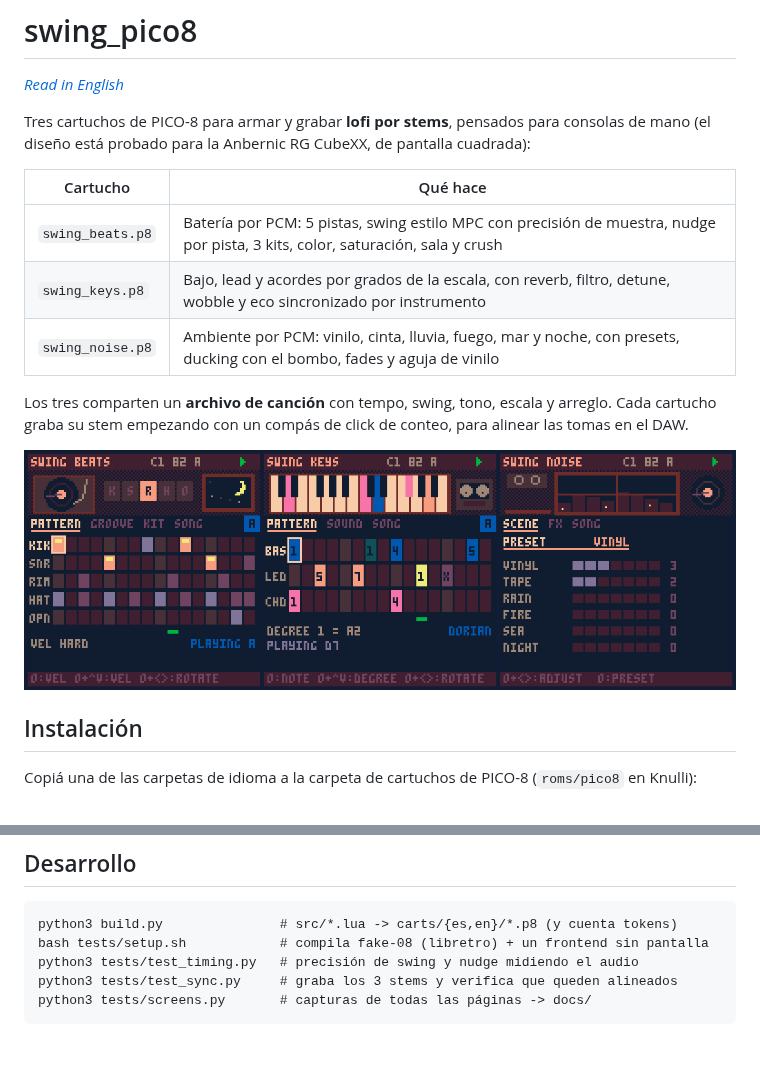
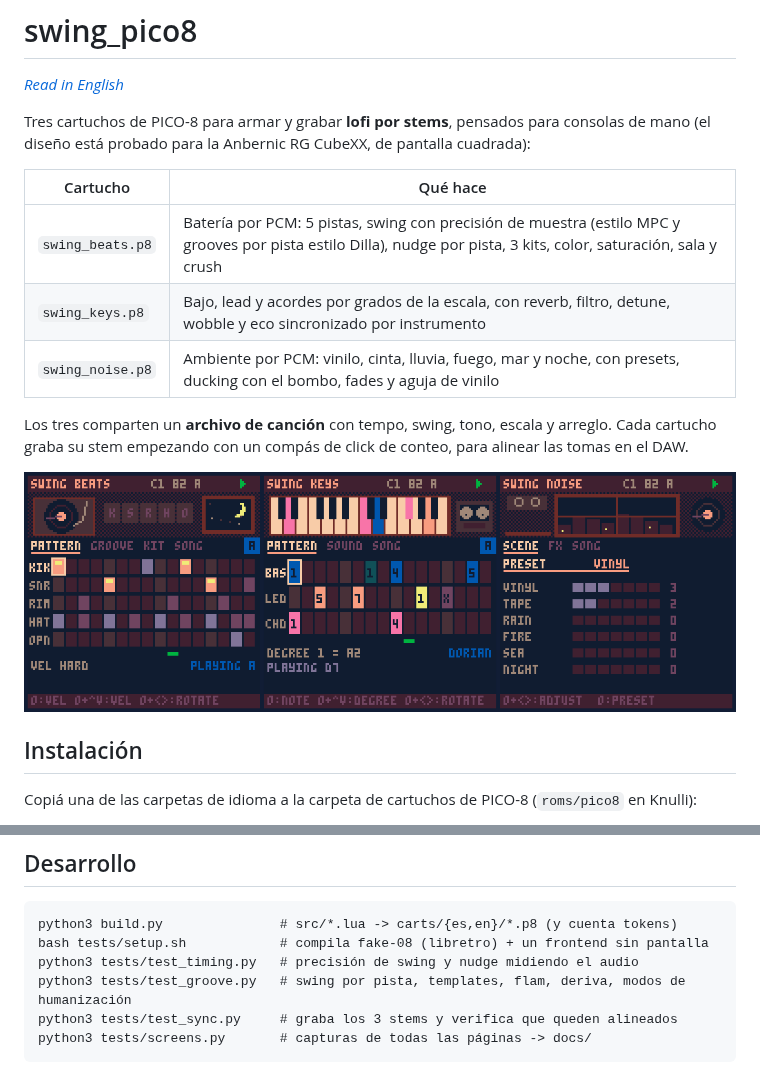
Before and after one commit to santiago-giordano/swing_pico8, a Markdown page: README.es.md, 2 parts joined by grey strips. Rendered like a GitHub page; pictures changed too: docs/swing_lofi.png; blank space fills up the shorter version.

Commit message:
Dilla-style groove: per-track swing, 8th base, groove templates/presets, flam, phrase drift, humanize modes, 100 ms lookahead

````diff
--- a/README.es.md
+++ b/README.es.md
@@ -6,7 +6,7 @@ Tres cartuchos de PICO-8 para armar y grabar **lofi por stems**, pensados para c
 
 | Cartucho | Qué hace |
 |---|---|
-| `swing_beats.p8` | Batería por PCM: 5 pistas, swing estilo MPC con precisión de muestra, nudge por pista, 3 kits, color, saturación, sala y crush |
+| `swing_beats.p8` | Batería por PCM: 5 pistas, swing con precisión de muestra (estilo MPC y grooves por pista estilo Dilla), nudge por pista, 3 kits, color, saturación, sala y crush |
 | `swing_keys.p8` | Bajo, lead y acordes por grados de la escala, con reverb, filtro, detune, wobble y eco sincronizado por instrumento |
 | `swing_noise.p8` | Ambiente por PCM: vinilo, cinta, lluvia, fuego, mar y noche, con presets, ducking con el bombo, fades y aguja de vinilo |
 
@@ -62,6 +80,7 @@ La batería y los ruidos usan el canal PCM de PICO-8 (`serial(0x808)`), que fake
 python3 build.py               # src/*.lua -> carts/{es,en}/*.p8 (y cuenta tokens)
 bash tests/setup.sh            # compila fake-08 (libretro) + un frontend sin pantalla
 python3 tests/test_timing.py   # precisión de swing y nudge midiendo el audio
+python3 tests/test_groove.py   # swing por pista, templates, flam, deriva, modos de humanización
 python3 tests/test_sync.py     # graba los 3 stems y verifica que queden alineados
 python3 tests/screens.py       # capturas de todas las páginas -> docs/
 ```
````
Also changed, not shown: other parts of README.es.md (+18 -0 lines), README.md (+22 -3 lines), docs/pages_en.png, docs/pages_es.png, 12 other files.
